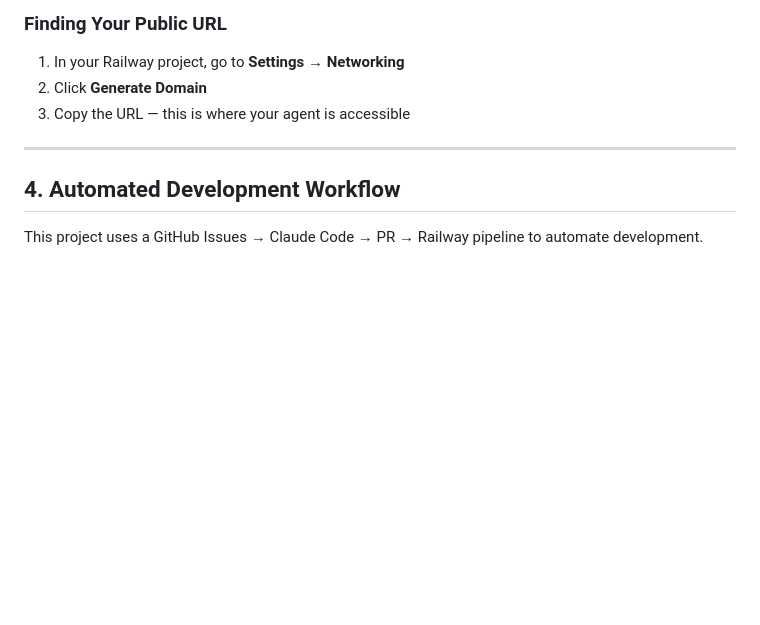
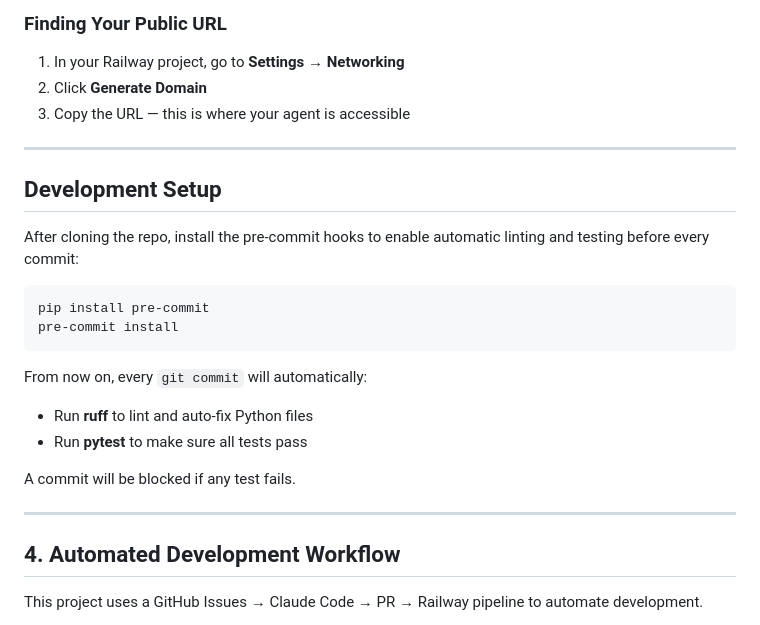
Before and after one commit to tgardela/mtb_settings_agent, a Markdown page: README.md, the part around the change. Drawn GitHub-style; blank space fills up the shorter version.

Commit message:
Add Development Setup section to README with pre-commit instructions
Co-authored-by: tgardela <tgardela@users.noreply.github.com>

````diff
--- a/README.md
+++ b/README.md
@@ -92,6 +92,23 @@ Railway is used to host the FastAPI server so it's accessible from anywhere.
 
 ---
 
+## Development Setup
+
+After cloning the repo, install the pre-commit hooks to enable automatic linting and testing before every commit:
+
+```bash
+pip install pre-commit
+pre-commit install
+```
+
+From now on, every `git commit` will automatically:
+- Run **ruff** to lint and auto-fix Python files
+- Run **pytest** to make sure all tests pass
+
+A commit will be blocked if any test fails.
+
+---
+
 ## 4. Automated Development Workflow
 
 This project uses a GitHub Issues → Claude Code → PR → Railway pipeline to automate development.
````
